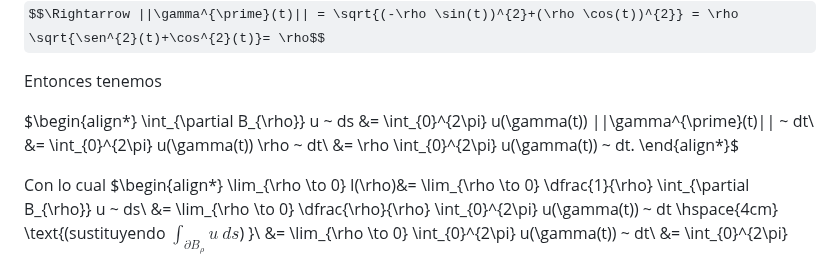
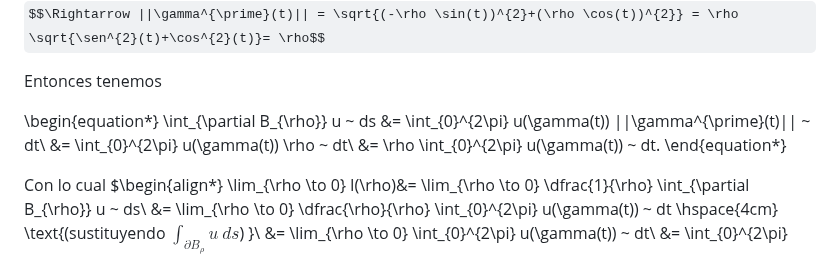
Before and after one commit to CH9504/website, a Markdown page: ejercicio-18-10-2023-14-30/problema_matematico.md, the part around the change. Drawn GitHub-style; some formulas as TeX source.

```diff
--- a/ejercicio-18-10-2023-14-30/problema_matematico.md
+++ b/ejercicio-18-10-2023-14-30/problema_matematico.md
@@ -39,11 +39,11 @@ $$\Rightarrow ||\gamma^{\prime}(t)|| = \sqrt{(-\rho \sin(t))^{2}+(\rho \cos(t))^
 
 Entonces tenemos
 
-$\begin{align*}
+\begin{equation*}
     \int_{\partial B_{\rho}} u ~ ds &= \int_{0}^{2\pi} u(\gamma(t)) ||\gamma^{\prime}(t)|| ~ dt\\
     &= \int_{0}^{2\pi} u(\gamma(t)) \rho ~ dt\\
     &= \rho \int_{0}^{2\pi} u(\gamma(t)) ~ dt.
-\end{align*}$
+\end{equation*}
 
 Con lo cual
 $\begin{align*}
```
